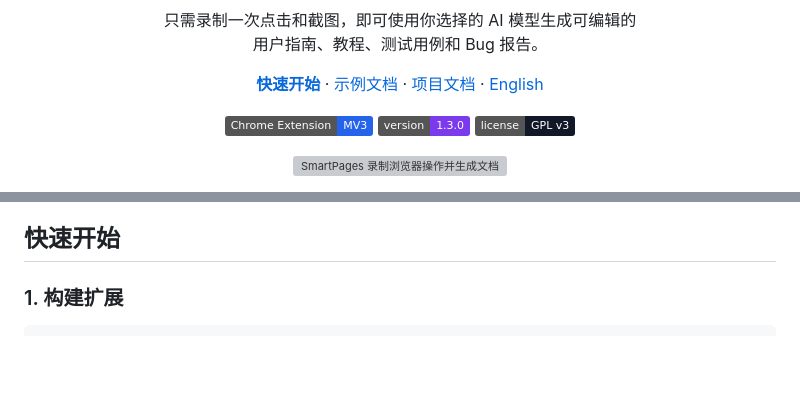
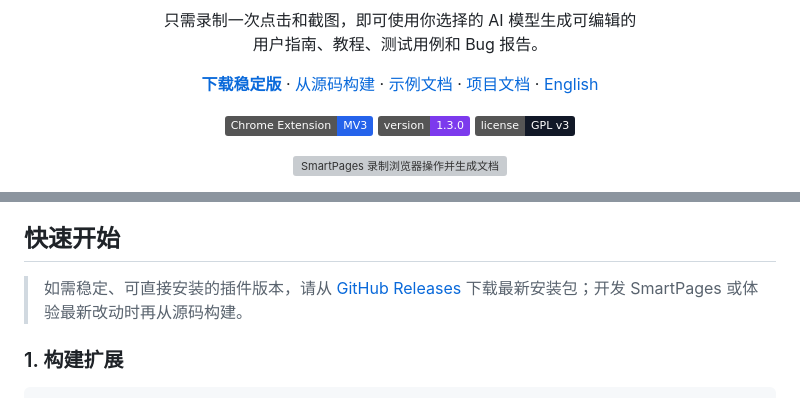
Before and after one commit to Teddy9710/smartpages, a Markdown page: README.zh-CN.md, 2 parts joined by grey strips. Rendered like a GitHub page; badges without logos; blank space fills up the shorter version; grey boxes are pictures that could not be loaded.

```diff
--- a/README.zh-CN.md
+++ b/README.zh-CN.md
@@ -12,7 +12,8 @@
 </p>
 
 <p align="center">
-  <a href="#快速开始"><strong>快速开始</strong></a> ·
+  <a href="https://github.com/Teddy9710/smartpages/releases/latest"><strong>下载稳定版</strong></a> ·
+  <a href="#快速开始">从源码构建</a> ·
   <a href="docs/examples/README.md">示例文档</a> ·
   <a href="#项目文档">项目文档</a> ·
   <a href="README.md">English</a>
@@ -58,6 +59,8 @@ SmartPages 省去文档工作中最耗时的部分：操作完成后，再重新
 3. **交付**——直接编辑或继续优化，然后按需要保存、复制或导出。
 
 ## 快速开始
+
+> 如需稳定、可直接安装的插件版本，请从 [GitHub Releases](https://github.com/Teddy9710/smartpages/releases/latest) 下载最新安装包；开发 SmartPages 或体验最新改动时再从源码构建。
 
 ### 1. 构建扩展
 
```
Also changed, not shown: README.md (+4 -1 lines).
